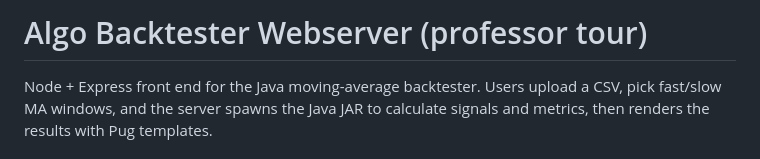
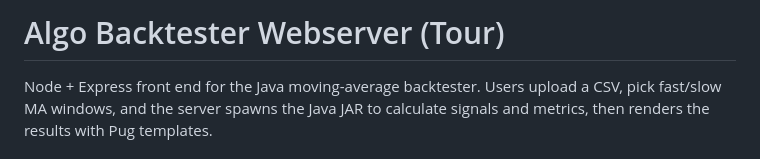
Before and after one commit to kevin-sodhi/QuantEdge-AI, a Markdown page: README.md, the part around the change. Rendered like a GitHub page.

Commit message:
Update project title in README.md

```diff
--- a/README.md
+++ b/README.md
@@ -1,4 +1,4 @@
-# Algo Backtester Webserver (professor tour)
+# Algo Backtester Webserver (Tour)
 Node + Express front end for the Java moving-average backtester. Users upload a CSV, pick fast/slow MA windows, and the server spawns the Java JAR to calculate signals and metrics, then renders the results with Pug templates.
 
 ## Quick start (what to run)
```
